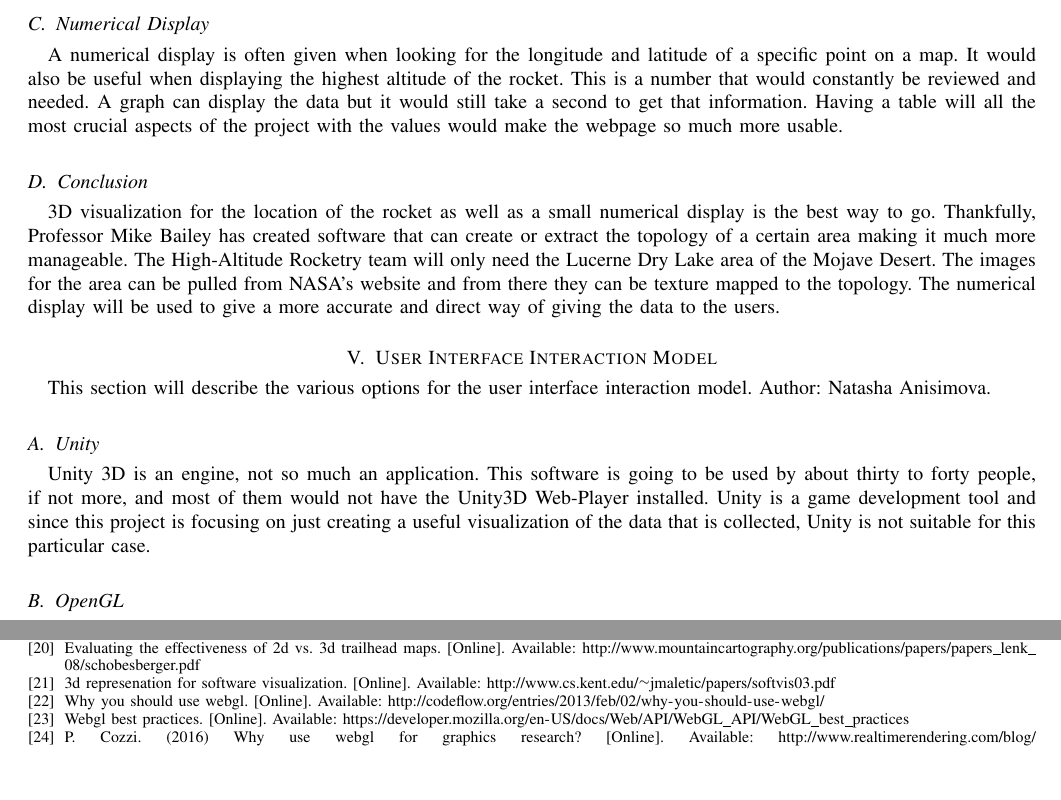
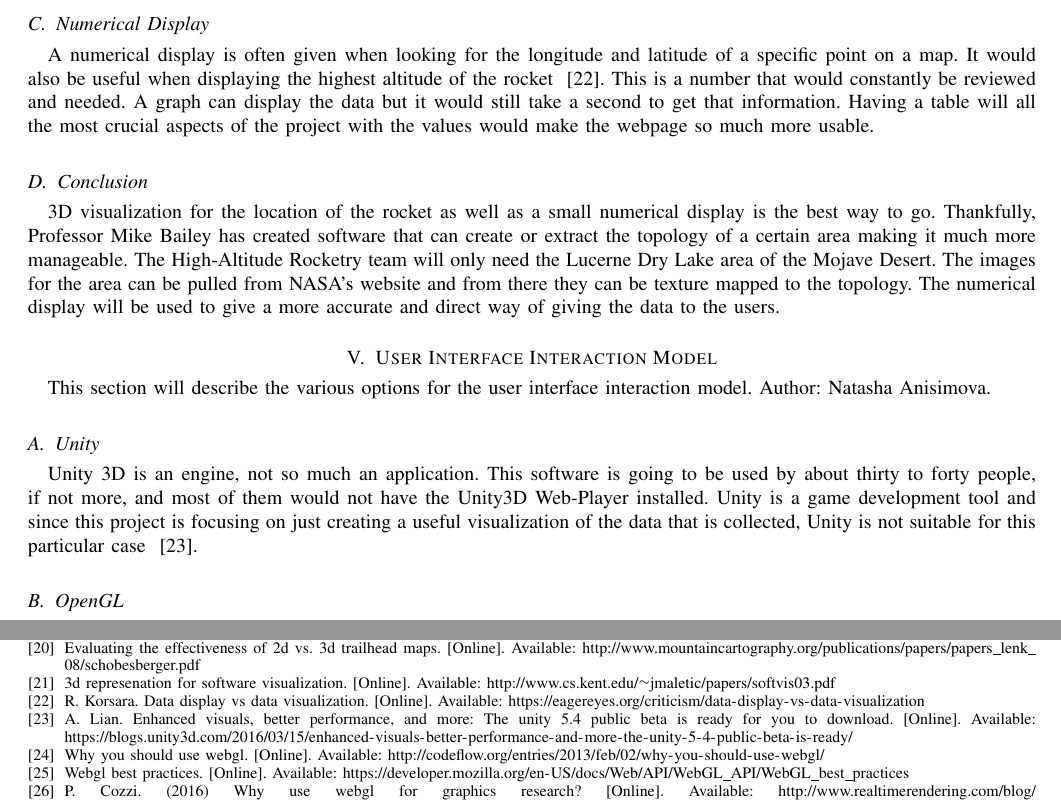
Before and after one commit to 100k-rocketry/groundstation, a LaTeX paper (doc/technology-review/technology-review.tex): two parts of pages 5 and 10 of 10, joined at a grey line, cut so that both start at the same text, the shorter picture padded with empty space. Compiled offline with pdfLaTeX; a missing font is replaced by an installed copy or a similar font; a LaTeX package or settings file that is missing is left out.

Commit message:
Citations

```diff
--- a/doc/technology-review/technology-review.tex
+++ b/doc/technology-review/technology-review.tex
@@ -257,7 +257,7 @@
 
 	\subsection{Numerical Display}
 	A numerical display is often given when looking for the longitude and latitude of a specific point on a map.
-	It would also be useful when displaying the highest altitude of the rocket.
+	It would also be useful when displaying the highest altitude of the rocket ~\cite{data-display}.
 	This is a number that would constantly be reviewed and needed.
 	A graph can display the data but it would still take a second to get that information.
 	Having a table will all the most crucial aspects of the project with the values would make the webpage so much more usable.
@@ -280,7 +280,7 @@
 	This software is going to be used by about thirty to forty people, if not more, and most of them would not have the
 	Unity3D Web-Player installed.
 	Unity is a game development tool and since this project is focusing on just creating a useful visualization of the
-	data that is collected, Unity is not suitable for this particular case.
+	data that is collected, Unity is not suitable for this particular case ~\cite{unity}.
 
 	\subsection{OpenGL}
 	\index{OpenGL}
```
